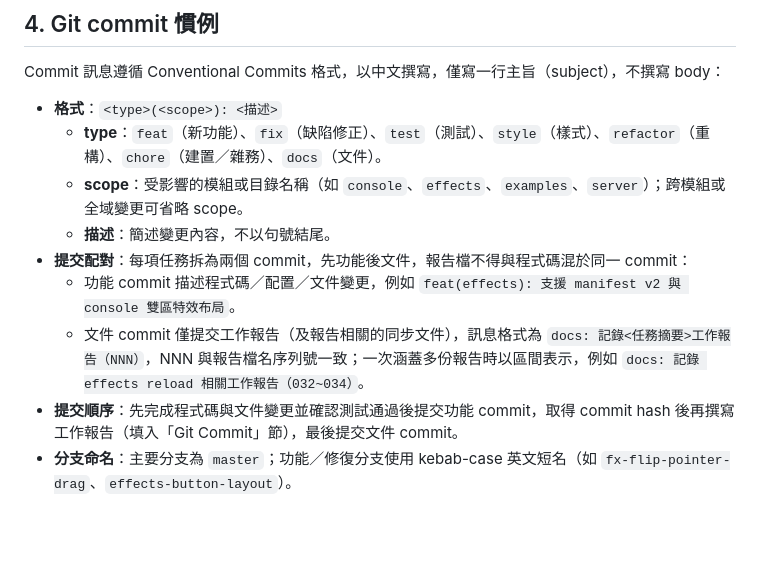
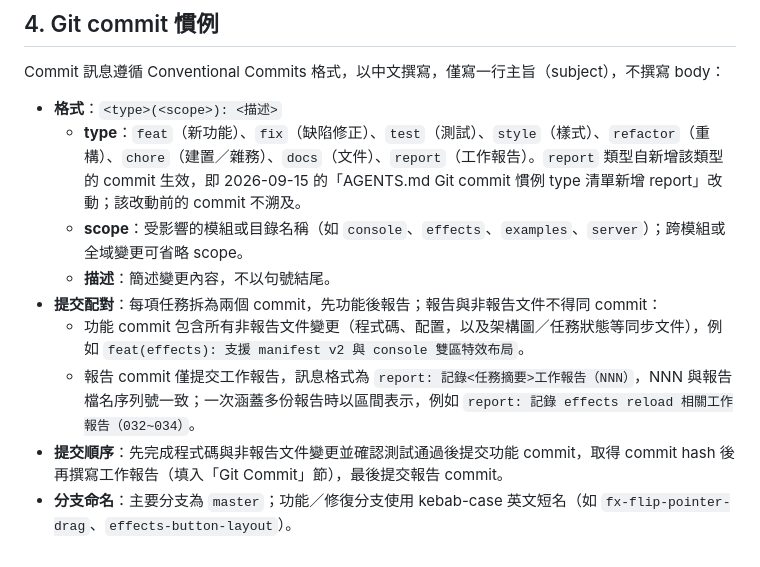
Before and after one commit to zivngit/Real-time-Interaction-html, a Markdown page: docs/agents/AGENTS.md, the part around the change. GitHub-like rendering; blank space fills up the shorter version.

```diff
--- a/docs/agents/AGENTS.md
+++ b/docs/agents/AGENTS.md
@@ -48,11 +48,11 @@
 Commit 訊息遵循 Conventional Commits 格式，以中文撰寫，僅寫一行主旨（subject），不撰寫 body：
 
 -   **格式**：`<type>(<scope>): <描述>`
-    -   **type**：`feat`（新功能）、`fix`（缺陷修正）、`test`（測試）、`style`（樣式）、`refactor`（重構）、`chore`（建置／雜務）、`docs`（文件）。
+    -   **type**：`feat`（新功能）、`fix`（缺陷修正）、`test`（測試）、`style`（樣式）、`refactor`（重構）、`chore`（建置／雜務）、`docs`（文件）、`report`（工作報告）。`report` 類型自新增該類型的 commit 生效，即 2026-09-15 的「AGENTS.md Git commit 慣例 type 清單新增 report」改動；該改動前的 commit 不溯及。
     -   **scope**：受影響的模組或目錄名稱（如 `console`、`effects`、`examples`、`server`）；跨模組或全域變更可省略 scope。
     -   **描述**：簡述變更內容，不以句號結尾。
--   **提交配對**：每項任務拆為兩個 commit，先功能後文件，報告檔不得與程式碼混於同一 commit：
-    -   功能 commit 描述程式碼／配置／文件變更，例如 `feat(effects): 支援 manifest v2 與 console 雙區特效布局`。
-    -   文件 commit 僅提交工作報告（及報告相關的同步文件），訊息格式為 `docs: 記錄<任務摘要>工作報告（NNN）`，NNN 與報告檔名序列號一致；一次涵蓋多份報告時以區間表示，例如 `docs: 記錄 effects reload 相關工作報告（032~034）`。
--   **提交順序**：先完成程式碼與文件變更並確認測試通過後提交功能 commit，取得 commit hash 後再撰寫工作報告（填入「Git Commit」節），最後提交文件 commit。
+-   **提交配對**：每項任務拆為兩個 commit，先功能後報告；報告與非報告文件不得同 commit：
+    -   功能 commit 包含所有非報告文件變更（程式碼、配置，以及架構圖／任務狀態等同步文件），例如 `feat(effects): 支援 manifest v2 與 console 雙區特效布局`。
+    -   報告 commit 僅提交工作報告，訊息格式為 `report: 記錄<任務摘要>工作報告（NNN）`，NNN 與報告檔名序列號一致；一次涵蓋多份報告時以區間表示，例如 `report: 記錄 effects reload 相關工作報告（032~034）`。
+-   **提交順序**：先完成程式碼與非報告文件變更並確認測試通過後提交功能 commit，取得 commit hash 後再撰寫工作報告（填入「Git Commit」節），最後提交報告 commit。
 -   **分支命名**：主要分支為 `master`；功能／修復分支使用 kebab-case 英文短名（如 `fx-flip-pointer-drag`、`effects-button-layout`）。
```
Also changed, not shown: docs/agents/TODO.md (+1 -0 lines).
